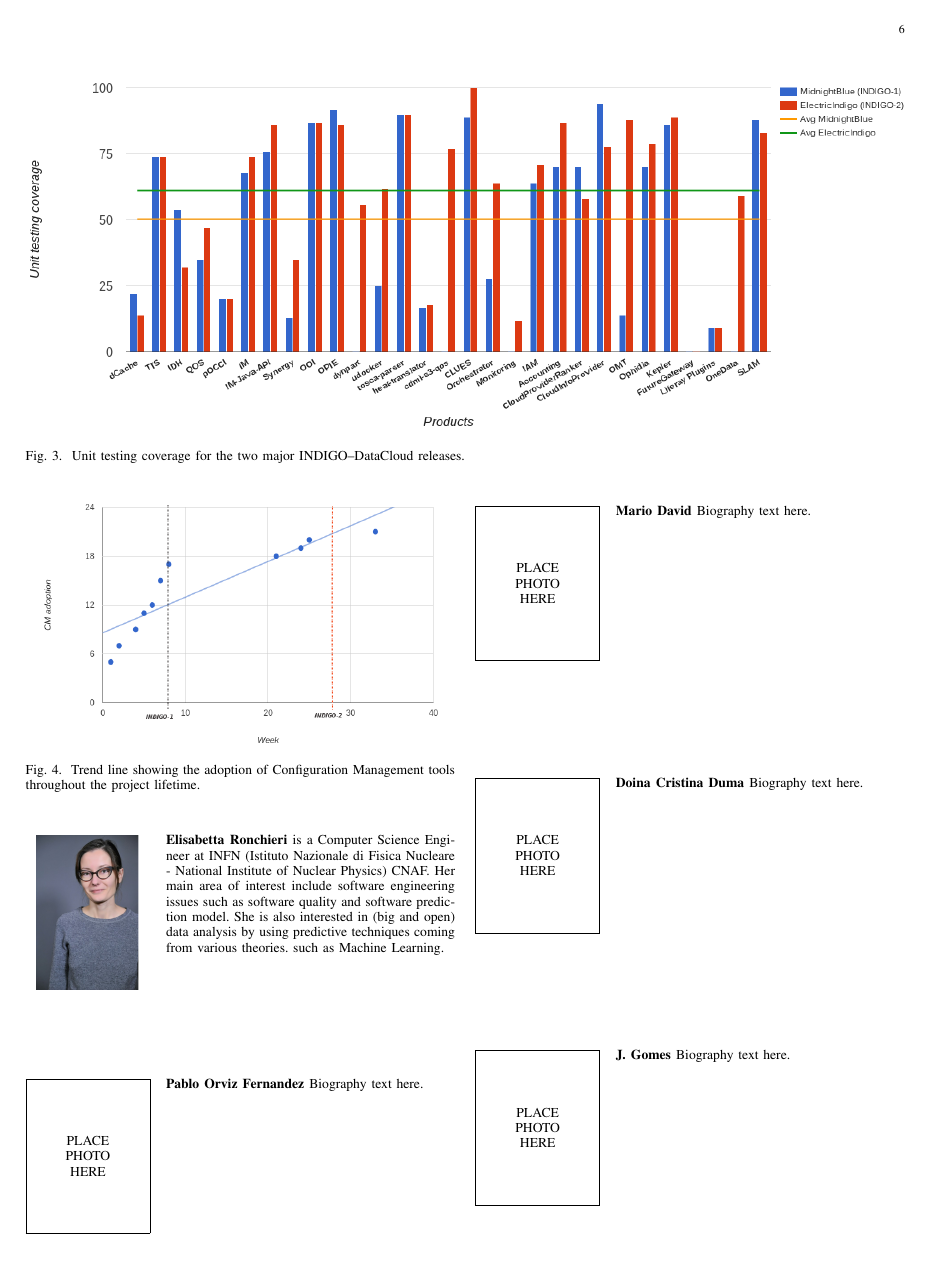
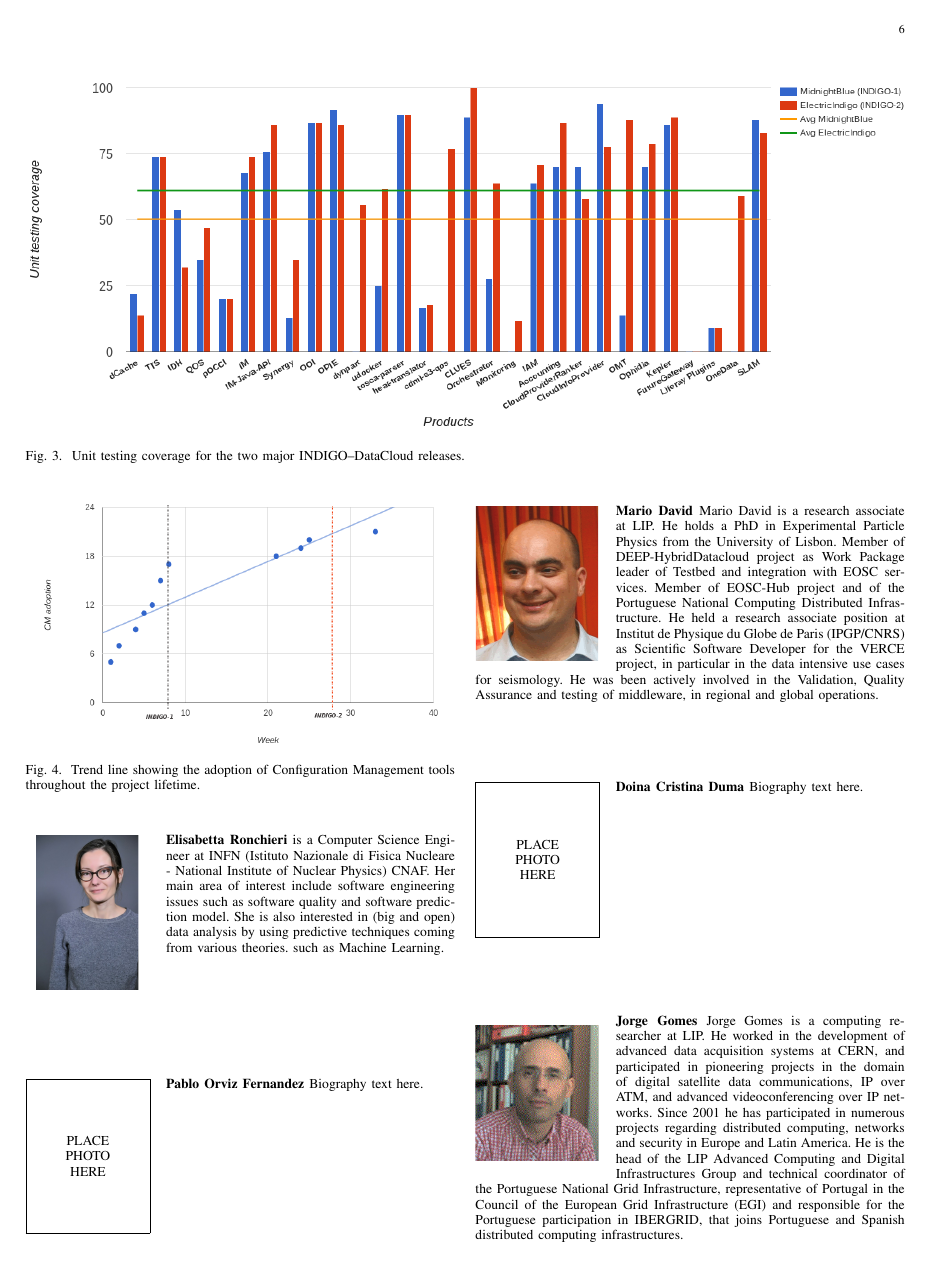
Before and after one commit to VibhutiDKhanduri/paper-ieee-software-reliability, a LaTeX paper (paper-ieee-trans.tex): page 6 of 8. Compiled offline with pdfLaTeX; a missing font is replaced by an installed copy or a similar font; a LaTeX package or settings file that is missing is left out.

Commit message:
add Mario and Jorge photos and bio

```diff
--- a/paper-ieee-trans.tex
+++ b/paper-ieee-trans.tex
@@ -626,8 +626,12 @@ is a Computer Science Engineer at INFN (Istituto Nazionale di Fisica Nucleare -
 Biography text here.
 \end{IEEEbiography}
 
-\begin{IEEEbiography}{Mario David}
-Biography text here.
+\begin{IEEEbiography}[{\includegraphics[width=1in,height=1.25in,clip,keepaspectratio]{images/mario-david}}]{Mario David}
+Mario David is a research associate at LIP. He holds a PhD in Experimental Particle Physics from the University of Lisbon.
+Member of DEEP-HybridDatacloud project as Work Package leader of Testbed and integration with EOSC services. Member of EOSC-Hub project and
+of the Portuguese National Computing Distributed Infrastructure.
+He held a research associate position at Institut de Physique du Globe de Paris (IPGP/CNRS) as Scientific Software Developer for the VERCE project, in particular in the data intensive use cases for seismology.
+He was been actively involved in the Validation, Quality Assurance and testing of middleware, in regional and global operations.
 \end{IEEEbiography}
 
 \begin{IEEEbiography}{Doina Cristina Duma}
@@ -635,8 +639,8 @@ Biography text here.
 \end{IEEEbiography}
 
 
-\begin{IEEEbiography}{J. Gomes}
-Biography text here.
+\begin{IEEEbiography}[{\includegraphics[width=1in,height=1.25in,clip,keepaspectratio]{images/jorge-gomes}}]{Jorge Gomes}
+Jorge Gomes is a computing researcher at LIP. He worked in the development of advanced data acquisition systems at CERN, and participated in pioneering projects in the domain of digital satellite data communications, IP over ATM, and advanced videoconferencing over IP networks. Since 2001 he has participated in numerous projects regarding distributed computing, networks and security in Europe and Latin America. He is the head of the LIP Advanced Computing and Digital Infrastructures Group and technical coordinator of the Portuguese National Grid Infrastructure, representative of Portugal in the Council of the European Grid Infrastructure (EGI) and responsible for the Portuguese participation in IBERGRID, that joins Portuguese and Spanish distributed computing infrastructures.
 \end{IEEEbiography}
 
 \begin{IEEEbiography}{Davide Salomoni}
```
Also changed, not shown: images/jorge-gomes.png (added), images/mario-david.png (added).
